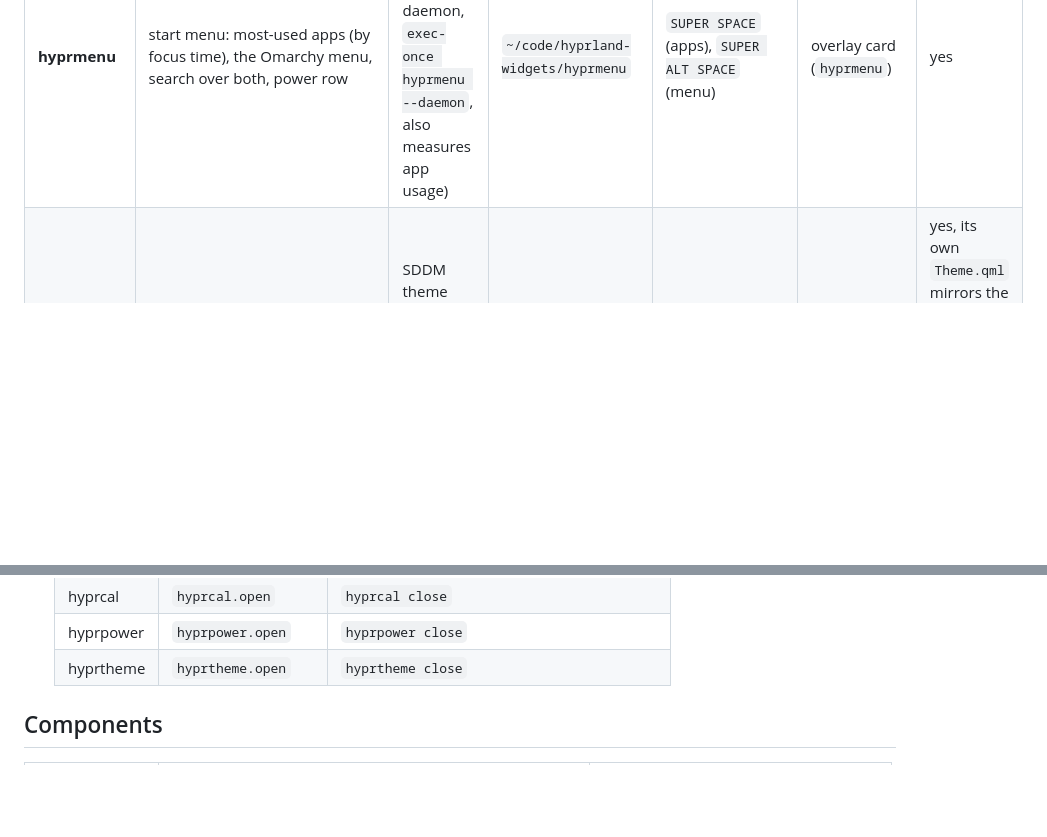
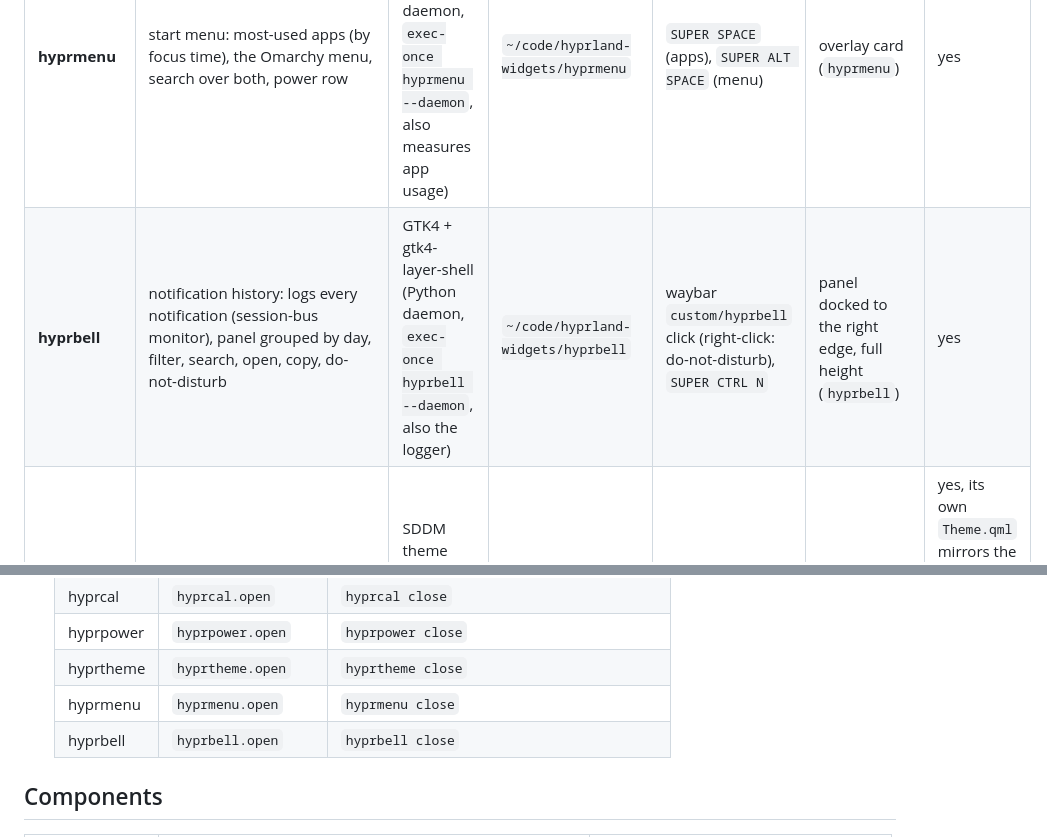
Before and after one commit to eduPHP/hyprland-widgets, a Markdown page: hypr-ui/README.md, 2 parts joined by grey strips. Rendered like a GitHub page; blank space fills up the shorter version.

```diff
--- a/hypr-ui/README.md
+++ b/hypr-ui/README.md
@@ -17,6 +17,7 @@ keep frames and shadows identical everywhere.
 | **hyprpower** | battery details, power profile, Dell charge mode, brightness, keyboard light, monitor layout (extend/mirror/placement/scale) | GTK4 + gtk4-layer-shell (Python daemon, `exec-once hyprpower --daemon`) | `~/code/hyprland-widgets/hyprpower` | waybar `battery` click, `SUPER CTRL P` | popover (`hyprpower`), toast (`hyprpower-toast`), identify (`hyprpower-identify`) | yes |
 | **hyprtheme** | theme picker with in-picker preview, wallpapers and undo | GTK4 + gtk4-layer-shell (Python daemon, `exec-once hyprtheme --daemon`) | `~/code/hyprland-widgets/hyprtheme` | `SUPER CTRL SHIFT SPACE` (`omarchy-theme-menu`) | full-screen picker (`hyprtheme`), undo toast (`hyprtheme-toast`) | yes, painted in the highlighted theme while browsing |
 | **hyprmenu** | start menu: most-used apps (by focus time), the Omarchy menu, search over both, power row | GTK4 + gtk4-layer-shell (Python daemon, `exec-once hyprmenu --daemon`, also measures app usage) | `~/code/hyprland-widgets/hyprmenu` | `SUPER SPACE` (apps), `SUPER ALT SPACE` (menu) | overlay card (`hyprmenu`) | yes |
+| **hyprbell** | notification history: logs every notification (session-bus monitor), panel grouped by day, filter, search, open, copy, do-not-disturb | GTK4 + gtk4-layer-shell (Python daemon, `exec-once hyprbell --daemon`, also the logger) | `~/code/hyprland-widgets/hyprbell` | waybar `custom/hyprbell` click (right-click: do-not-disturb), `SUPER CTRL N` | panel docked to the right edge, full height (`hyprbell`) | yes |
 | **hyprlogin** | SDDM login screen: clock, avatar, password, session chooser, power row | SDDM theme (QML, Qt 6), run by `sddm-greeter-qt6` under weston | `~/code/hyprland-widgets/hyprlogin` | the login screen; `hyprlogin preview` to see it | full screen | yes, its own `Theme.qml` mirrors the tokens; `hyprlogin sync` copies the theme colours into the SDDM theme |
 | **hyprspot** | Spotify mini player | GTK4 (Python) | `~/code/hyprspot` ([own repo](https://github.com/eduPHP/hyprspot)) | always on, bottom-right | pill + expanded card (`hyprspot`, Hyprland blur rule) | no, separate project with its own look |
 
@@ -70,6 +71,8 @@ skill/SKILL.md         Claude Code skill (/hypr-ui), linked at ~/.claude/skills/
    | hyprcal | `hyprcal.open` | `hyprcal close` |
    | hyprpower | `hyprpower.open` | `hyprpower close` |
    | hyprtheme | `hyprtheme.open` | `hyprtheme close` |
+   | hyprmenu | `hyprmenu.open` | `hyprmenu close` |
+   | hyprbell | `hyprbell.open` | `hyprbell close` |
 
 ## Components
 
```
Also changed, not shown: README.md (+9 -3 lines), hyprbell/README.md (added, +105 -0 lines), docs/screenshots/hyprbell.png (added), 8 other files.
